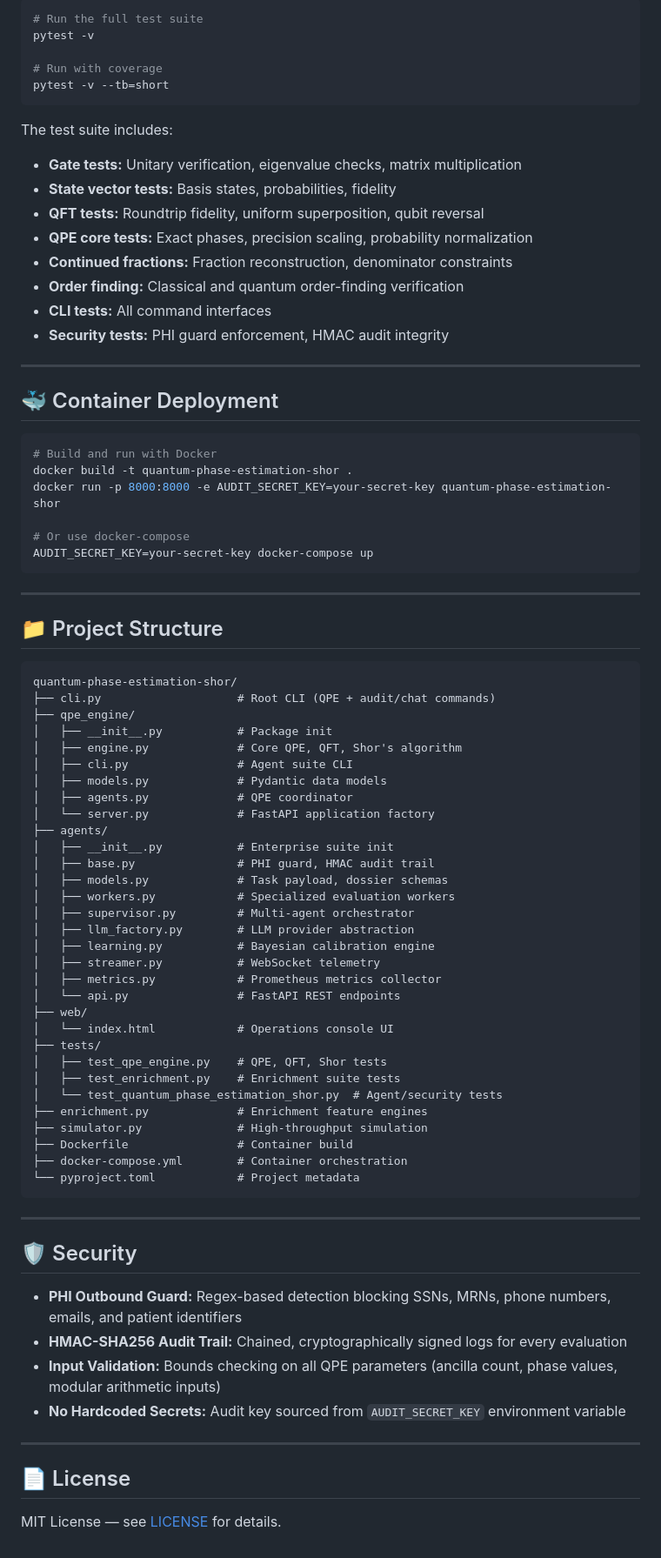
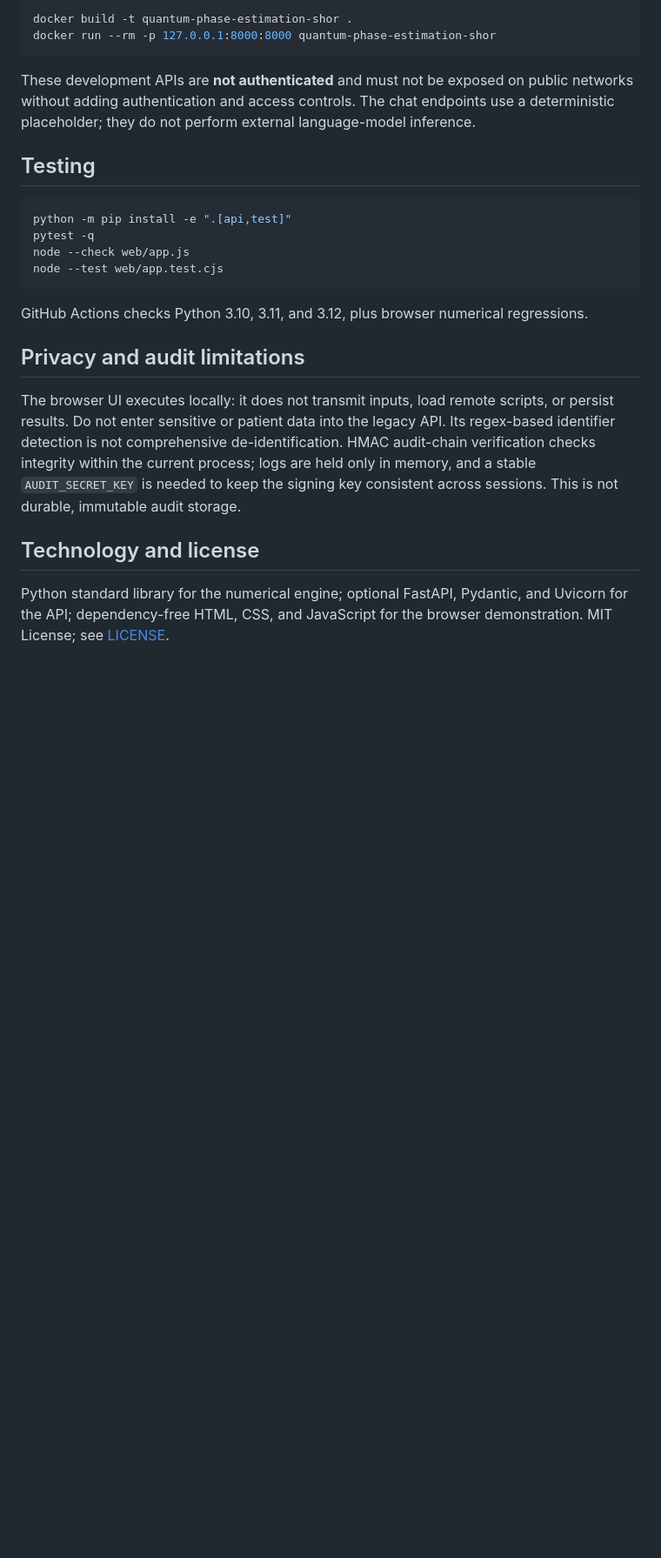
Before and after one commit to abusuraihsakhri/quantum-phase-estimation-shor, a Markdown page: README.md, the part around one of its changes. Shown at 87% size. Rendered like a GitHub page; blank space fills up the shorter version.

````diff
--- a/README.md
+++ b/README.md
@@ -97,84 +52,26 @@ python qpe_engine/cli.py serve --host 127.0.0.1 --port 8000
 
 ```bash
-# Run the full test suite
-pytest -v
-
-# Run with coverage
-pytest -v --tb=short
+docker build -t quantum-phase-estimation-shor .
+docker run --rm -p 127.0.0.1:8000:8000 quantum-phase-estimation-shor
 ```
 
-The test suite includes:
-- **Gate tests:** Unitary verification, eigenvalue checks, matrix multiplication
-- **State vector tests:** Basis states, probabilities, fidelity
-- **QFT tests:** Roundtrip fidelity, uniform superposition, qubit reversal
-- **QPE core tests:** Exact phases, precision scaling, probability normalization
-- **Continued fractions:** Fraction reconstruction, denominator constraints
-- **Order finding:** Classical and quantum order-finding verification
-- **CLI tests:** All command interfaces
-- **Security tests:** PHI guard enforcement, HMAC audit integrity
+These development APIs are **not authenticated** and must not be exposed on public networks without adding authentication and access controls. The chat endpoints use a deterministic placeholder; they do not perform external language-model inference.
 
----
-
-## 🐳 Container Deployment
+## Testing
 
 ```bash
-# Build and run with Docker
-docker build -t quantum-phase-estimation-shor .
-docker run -p 8000:8000 -e AUDIT_SECRET_KEY=your-secret-key quantum-phase-estimation-shor
-
-# Or use docker-compose
-AUDIT_SECRET_KEY=your-secret-key docker-compose up
+python -m pip install -e ".[api,test]"
+pytest -q
+node --check web/app.js
+node --test web/app.test.cjs
 ```
 
----
+GitHub Actions checks Python 3.10, 3.11, and 3.12, plus browser numerical regressions.
 
-## 📁 Project Structure
+## Privacy and audit limitations
 
-```
-quantum-phase-estimation-shor/
-├── cli.py                    # Root CLI (QPE + audit/chat commands)
-├── qpe_engine/
-│   ├── __init__.py           # Package init
-│   ├── engine.py             # Core QPE, QFT, Shor's algorithm
-│   ├── cli.py                # Agent suite CLI
-│   ├── models.py             # Pydantic data models
-│   ├── agents.py             # QPE coordinator
-│   └── server.py             # FastAPI application factory
-├── agents/
-│   ├── __init__.py           # Enterprise suite init
-│   ├── base.py               # PHI guard, HMAC audit trail
-│   ├── models.py             # Task payload, dossier schemas
-│   ├── workers.py            # Specialized evaluation workers
-│   ├── supervisor.py         # Multi-agent orchestrator
-│   ├── llm_factory.py        # LLM provider abstraction
-│   ├── learning.py           # Bayesian calibration engine
-│   ├── streamer.py           # WebSocket telemetry
-│   ├── metrics.py            # Prometheus metrics collector
-│   └── api.py                # FastAPI REST endpoints
-├── web/
-│   └── index.html            # Operations console UI
-├── tests/
-│   ├── test_qpe_engine.py    # QPE, QFT, Shor tests
-│   ├── test_enrichment.py    # Enrichment suite tests
-│   └── test_quantum_phase_estimation_shor.py  # Agent/security tests
-├── enrichment.py             # Enrichment feature engines
-├── simulator.py              # High-throughput simulation
-├── Dockerfile                # Container build
-├── docker-compose.yml        # Container orchestration
-└── pyproject.toml            # Project metadata
-```
+The browser UI executes locally: it does not transmit inputs, load remote scripts, or persist results. Do not enter sensitive or patient data into the legacy API. Its regex-based identifier detection is not comprehensive de-identification. HMAC audit-chain verification checks integrity within the current process; logs are held only in memory, and a stable `AUDIT_SECRET_KEY` is needed to keep the signing key consistent across sessions. This is not durable, immutable audit storage.
 
----
+## Technology and license
 
-## 🛡️ Security
-
-- **PHI Outbound Guard:** Regex-based detection blocking SSNs, MRNs, phone numbers, emails, and patient identifiers
-- **HMAC-SHA256 Audit Trail:** Chained, cryptographically signed logs for every evaluation
-- **Input Validation:** Bounds checking on all QPE parameters (ancilla count, phase values, modular arithmetic inputs)
-- **No Hardcoded Secrets:** Audit key sourced from `AUDIT_SECRET_KEY` environment variable
-
----
-
-## 📄 License
-
-MIT License — see [LICENSE](LICENSE) for details.
+Python standard library for the numerical engine; optional FastAPI, Pydantic, and Uvicorn for the API; dependency-free HTML, CSS, and JavaScript for the browser demonstration. MIT License; see [LICENSE](LICENSE).
````
Also changed, not shown: other parts of README.md (+28 -73 lines).
